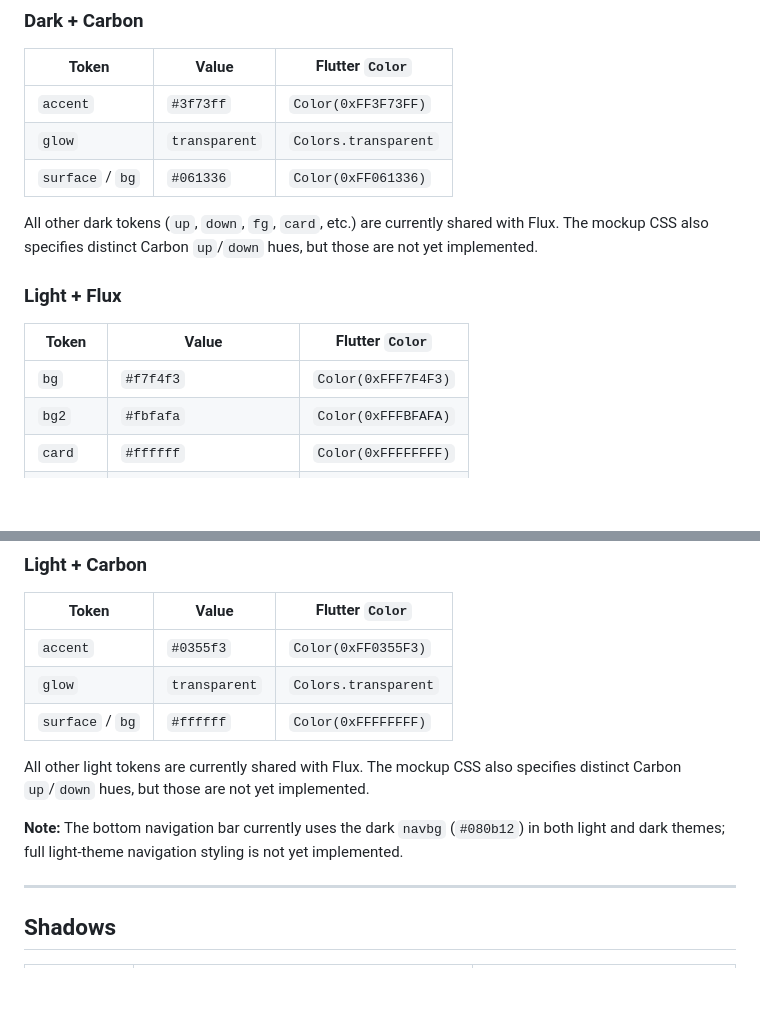
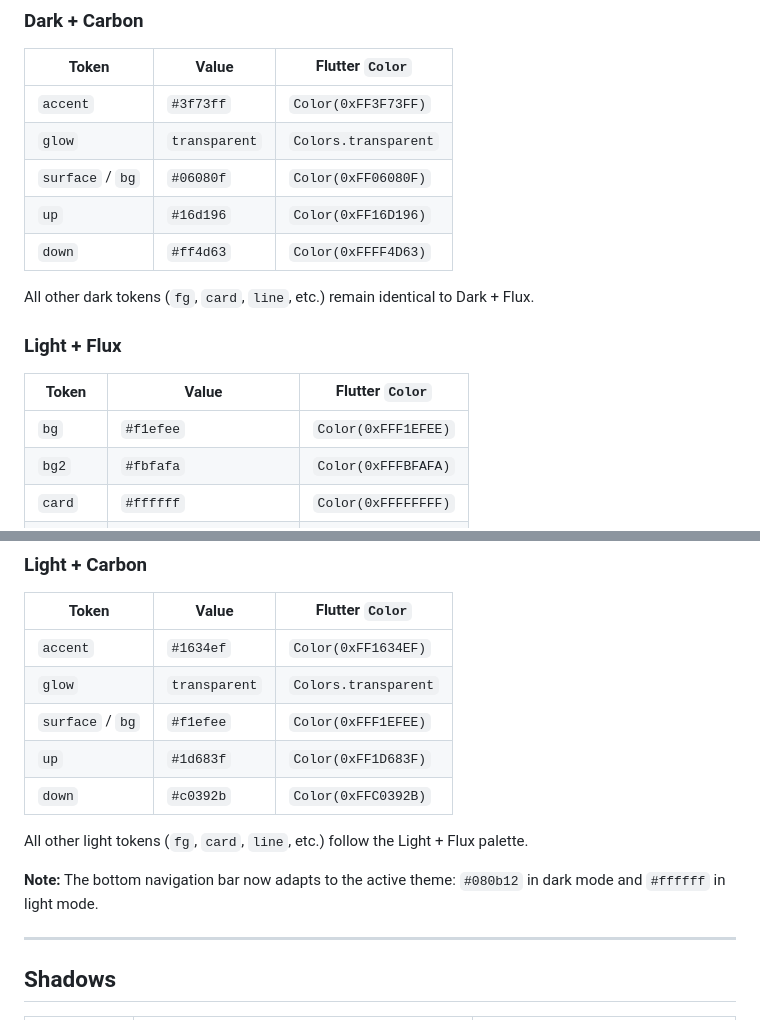
Before and after one commit to dpolishuk/youtrade, a Markdown page: docs/design_tokens.md, 2 parts joined by grey strips. Drawn GitHub-style; blank space fills up the shorter version.

```diff
--- a/docs/design_tokens.md
+++ b/docs/design_tokens.md
@@ -212,15 +212,17 @@ The mockup computes these at runtime based on `theme` and `dir`. These are the v
 |---|---|---|
 | `accent` | `#3f73ff` | `Color(0xFF3F73FF)` |
 | `glow` | `transparent` | `Colors.transparent` |
-| `surface` / `bg` | `#061336` | `Color(0xFF061336)` |
+| `surface` / `bg` | `#06080f` | `Color(0xFF06080F)` |
+| `up` | `#16d196` | `Color(0xFF16D196)` |
+| `down` | `#ff4d63` | `Color(0xFFFF4D63)` |
 
-All other dark tokens (`up`, `down`, `fg`, `card`, etc.) are currently shared with Flux. The mockup CSS also specifies distinct Carbon `up`/`down` hues, but those are not yet implemented.
+All other dark tokens (`fg`, `card`, `line`, etc.) remain identical to Dark + Flux.
 
 ### Light + Flux
 
 | Token | Value | Flutter `Color` |
 |---|---|---|
-| `bg` | `#f7f4f3` | `Color(0xFFF7F4F3)` |
+| `bg` | `#f1efee` | `Color(0xFFF1EFEE)` |
 | `bg2` | `#fbfafa` | `Color(0xFFFBFAFA)` |
 | `card` | `#ffffff` | `Color(0xFFFFFFFF)` |
 | `chip` | `#ffffff` | `Color(0xFFFFFFFF)` |
@@ -240,13 +242,15 @@ All other dark tokens (`up`, `down`, `fg`, `card`, etc.) are currently shared wi
 
 | Token | Value | Flutter `Color` |
 |---|---|---|
-| `accent` | `#0355f3` | `Color(0xFF0355F3)` |
+| `accent` | `#1634ef` | `Color(0xFF1634EF)` |
 | `glow` | `transparent` | `Colors.transparent` |
-| `surface` / `bg` | `#ffffff` | `Color(0xFFFFFFFF)` |
+| `surface` / `bg` | `#f1efee` | `Color(0xFFF1EFEE)` |
+| `up` | `#1d683f` | `Color(0xFF1D683F)` |
+| `down` | `#c0392b` | `Color(0xFFC0392B)` |
 
-All other light tokens are currently shared with Flux. The mockup CSS also specifies distinct Carbon `up`/`down` hues, but those are not yet implemented.
+All other light tokens (`fg`, `card`, `line`, etc.) follow the Light + Flux palette.
 
-**Note:** The bottom navigation bar currently uses the dark `navbg` (`#080b12`) in both light and dark themes; full light-theme navigation styling is not yet implemented.
+**Note:** The bottom navigation bar now adapts to the active theme: `#080b12` in dark mode and `#ffffff` in light mode.
 
 ---
 
```
Also changed, not shown: docs/mockup_audit.md (+6 -18 lines), docs/screens.md (+3 -6 lines).
